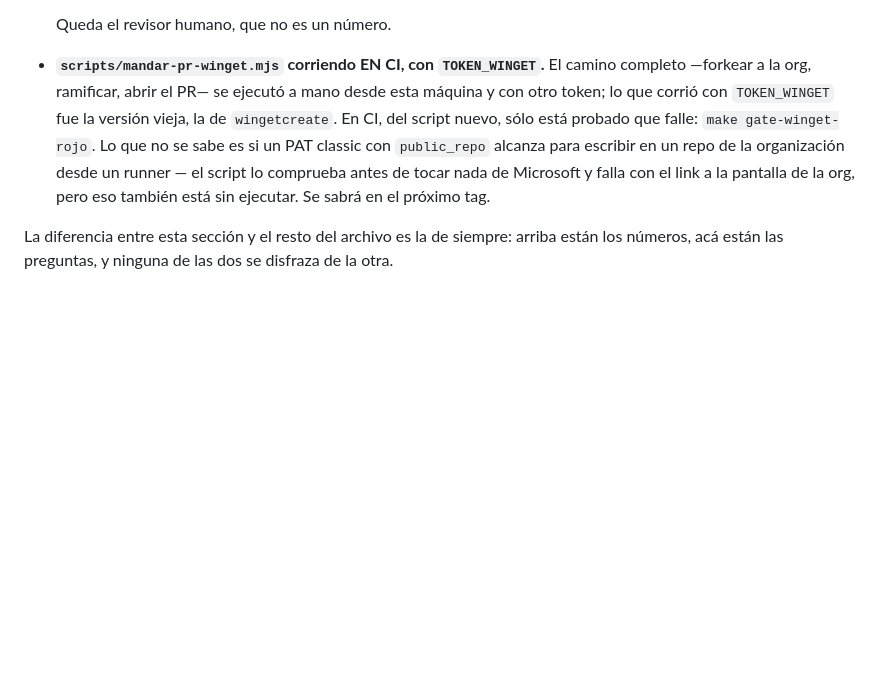
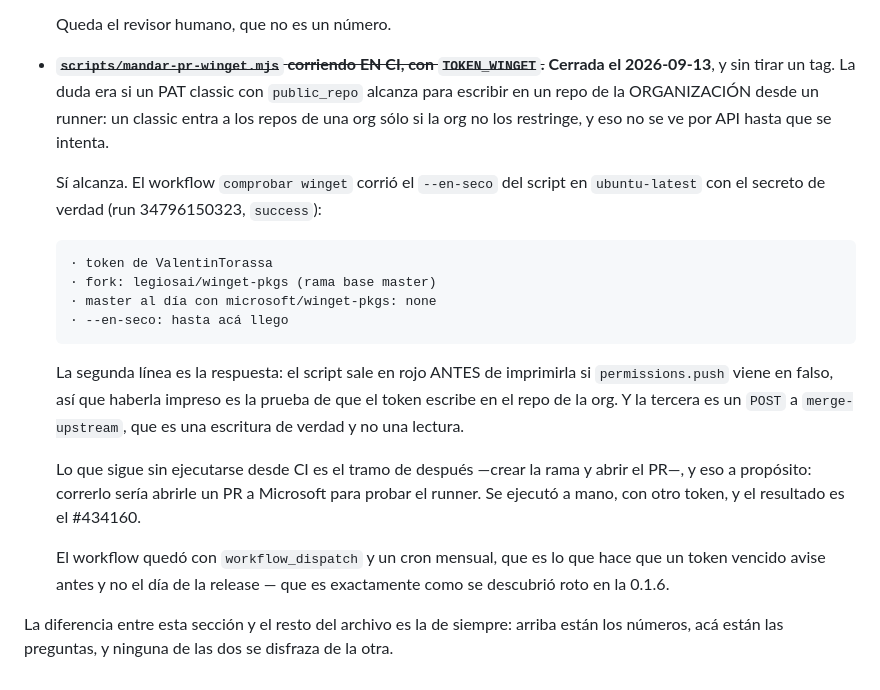
Before and after one commit to legiosai/quartermaster, a Markdown page: numeros/h10-distribucion.md, the part around the change. GitHub-like rendering; blank space fills up the shorter version.

Commit message:
sí: un classic con public_repo escribe en el repo de la org desde CI
Era la última pregunta abierta del canal de winget y se contestó sin
tirar un tag. El --en-seco corrió en ubuntu-latest con el secreto de
verdad y pasó el chequeo de permissions.push, que es el que decide.

El tramo de después —rama y PR— sigue sin correr desde CI a propósito:
probarlo sería abrirle un PR a Microsoft para probar el runner.

Co-Authored-By: Claude Opus 5 (1M context) <noreply@anthropic.com>

````diff
--- a/numeros/h10-distribucion.md
+++ b/numeros/h10-distribucion.md
@@ -441,15 +441,35 @@ y había una línea diciendo que sí.
   declarada, entra.
 
   Queda el revisor humano, que no es un número.
-- **`scripts/mandar-pr-winget.mjs` corriendo EN CI, con `TOKEN_WINGET`.** El
-  camino completo —forkear a la org, ramificar, abrir el PR— se ejecutó a mano
-  desde esta máquina y con otro token; lo que corrió con `TOKEN_WINGET` fue la
-  versión vieja, la de `wingetcreate`. En CI, del script nuevo, sólo está
-  probado que falle: `make gate-winget-rojo`. Lo que no se sabe es si un PAT
-  classic con `public_repo` alcanza para escribir en un repo de la
-  organización desde un runner — el script lo comprueba antes de tocar nada de
-  Microsoft y falla con el link a la pantalla de la org, pero eso también está
-  sin ejecutar. Se sabrá en el próximo tag.
+- ~~**`scripts/mandar-pr-winget.mjs` corriendo EN CI, con `TOKEN_WINGET`.**~~
+  **Cerrada el 2026-09-13**, y sin tirar un tag. La duda era si un PAT classic
+  con `public_repo` alcanza para escribir en un repo de la ORGANIZACIÓN desde
+  un runner: un classic entra a los repos de una org sólo si la org no los
+  restringe, y eso no se ve por API hasta que se intenta.
+
+  Sí alcanza. El workflow `comprobar winget` corrió el `--en-seco` del script
+  en `ubuntu-latest` con el secreto de verdad (run 34796150323, `success`):
+
+  ```
+  · token de ValentinTorassa
+  · fork: legiosai/winget-pkgs (rama base master)
+  · master al día con microsoft/winget-pkgs: none
+  · --en-seco: hasta acá llego
+  ```
+
+  La segunda línea es la respuesta: el script sale en rojo ANTES de imprimirla
+  si `permissions.push` viene en falso, así que haberla impreso es la prueba de
+  que el token escribe en el repo de la org. Y la tercera es un `POST` a
+  `merge-upstream`, que es una escritura de verdad y no una lectura.
+
+  Lo que sigue sin ejecutarse desde CI es el tramo de después —crear la rama y
+  abrir el PR—, y eso a propósito: correrlo sería abrirle un PR a Microsoft
+  para probar el runner. Se ejecutó a mano, con otro token, y el resultado es
+  el #434160.
+
+  El workflow quedó con `workflow_dispatch` y un cron mensual, que es lo que
+  hace que un token vencido avise antes y no el día de la release — que es
+  exactamente como se descubrió roto en la 0.1.6.
 
 La diferencia entre esta sección y el resto del archivo es la de siempre:
 arriba están los números, acá están las preguntas, y ninguna de las dos se
````
